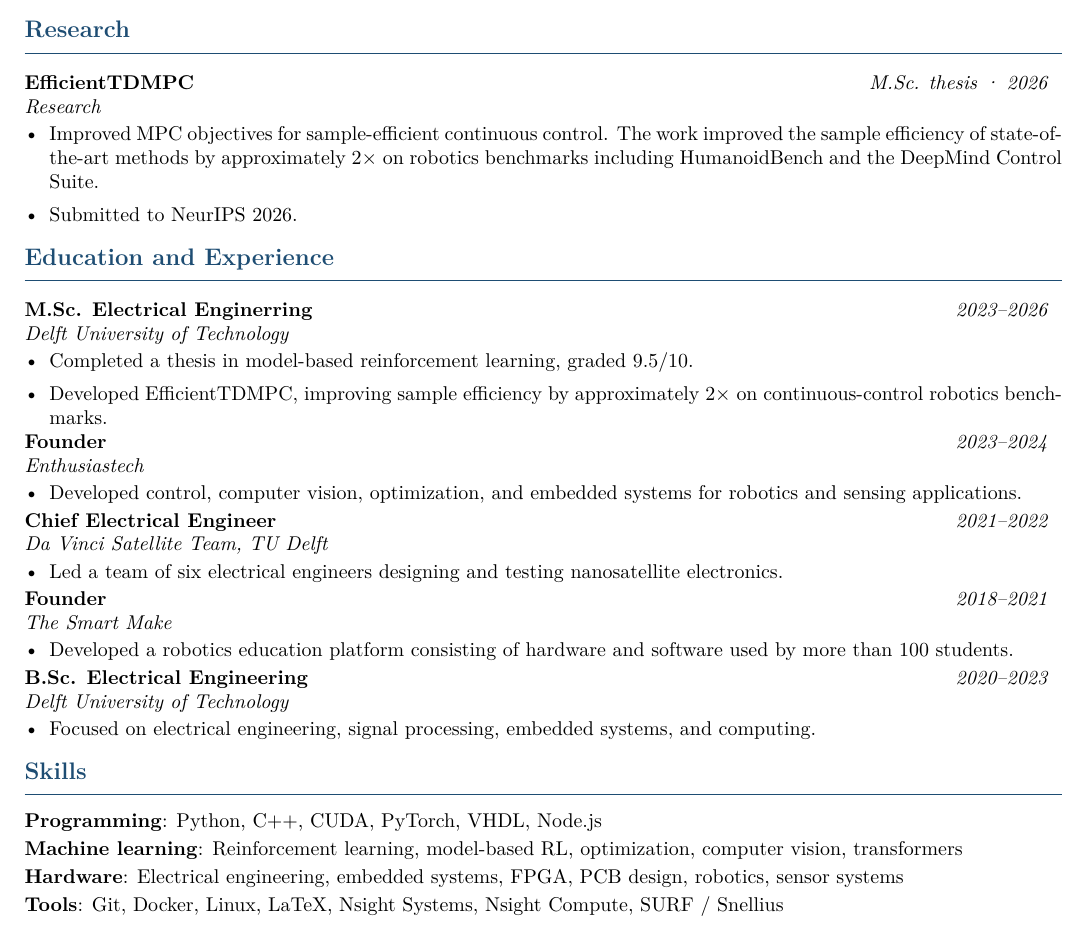
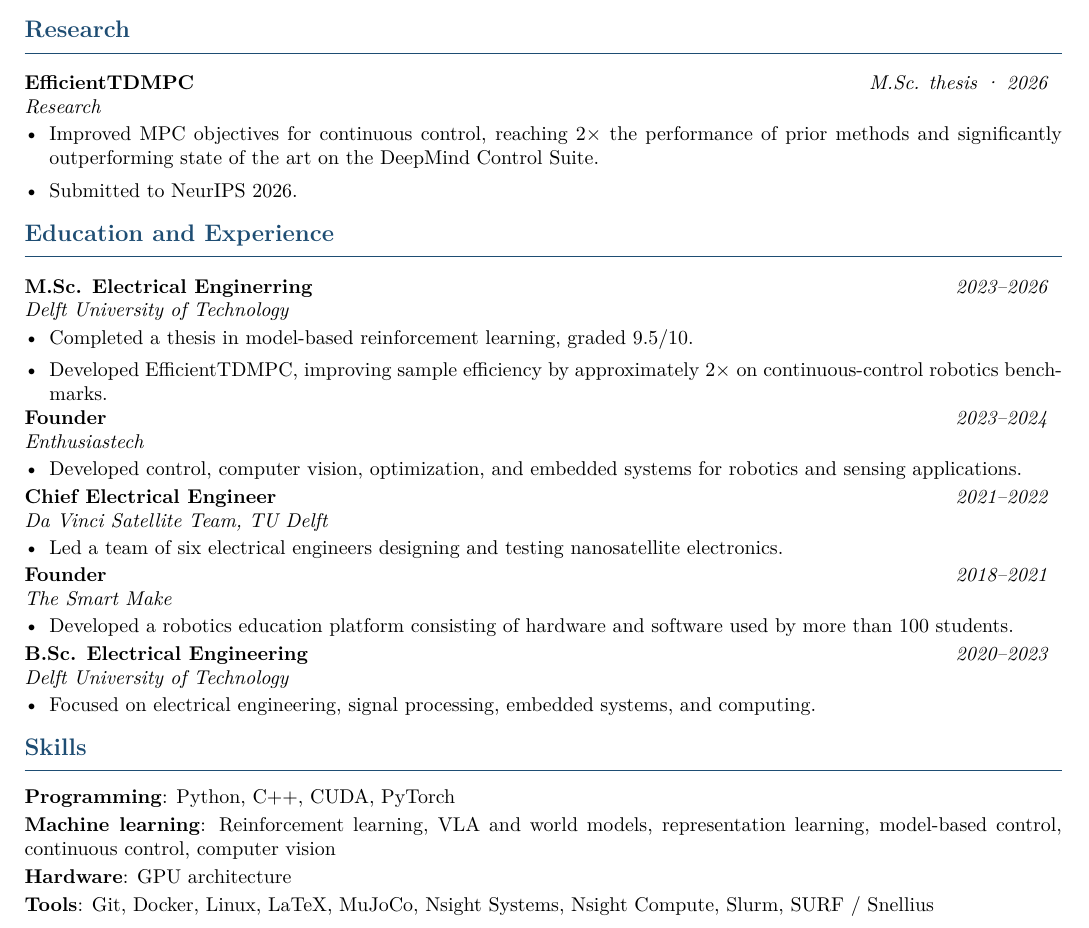
Before and after one commit to Thomasevers2517/thomas-evers-site-content, a LaTeX CV (resume.tex): part of the page, cut so that both start at the same text. Compiled offline with pdfLaTeX.

Commit message:
chore: regenerate resume

```diff
--- a/resume.tex
+++ b/resume.tex
@@ -35,7 +35,7 @@
 Machine learning researcher working on reinforcement learning, robotics and physical intelligence as a whole.
 
 \section{Research}
-\entry{M.Sc. thesis · 2026}{EfficientTDMPC}{Research}{\item Improved MPC objectives for sample-efficient continuous control. The work improved the sample efficiency of state-of-the-art methods by approximately 2$\times$ on robotics benchmarks including HumanoidBench and the DeepMind Control Suite. \item Submitted to NeurIPS 2026.}
+\entry{M.Sc. thesis · 2026}{EfficientTDMPC}{Research}{\item Improved MPC objectives for continuous control, reaching 2$\times$ the performance of prior methods and significantly outperforming state of the art on the DeepMind Control Suite. \item Submitted to NeurIPS 2026.}
 
 \section{Education and Experience}
 \entry{2023--2026}{M.Sc. Electrical Enginerring}{Delft University of Technology}{\item Completed a thesis in model-based reinforcement learning, graded 9.5/10.
@@ -46,9 +46,9 @@ Machine learning researcher working on reinforcement learning, robotics and phys
 \entry{2020--2023}{B.Sc. Electrical Engineering}{Delft University of Technology}{\item Focused on electrical engineering, signal processing, embedded systems, and computing.}
 
 \section{Skills}
-\skill{Programming}{Python, C++, CUDA, PyTorch, VHDL, Node.js}
-\skill{Machine learning}{Reinforcement learning, model-based RL, optimization, computer vision, transformers}
-\skill{Hardware}{Electrical engineering, embedded systems, FPGA, PCB design, robotics, sensor systems}
-\skill{Tools}{Git, Docker, Linux, LaTeX, Nsight Systems, Nsight Compute, SURF / Snellius}
+\skill{Programming}{Python, C++, CUDA, PyTorch}
+\skill{Machine learning}{Reinforcement learning, VLA and world models, representation learning, model-based control, continuous control, computer vision}
+\skill{Hardware}{GPU architecture}
+\skill{Tools}{Git, Docker, Linux, LaTeX, MuJoCo, Nsight Systems, Nsight Compute, Slurm, SURF / Snellius}
 
 \end{document}
```
